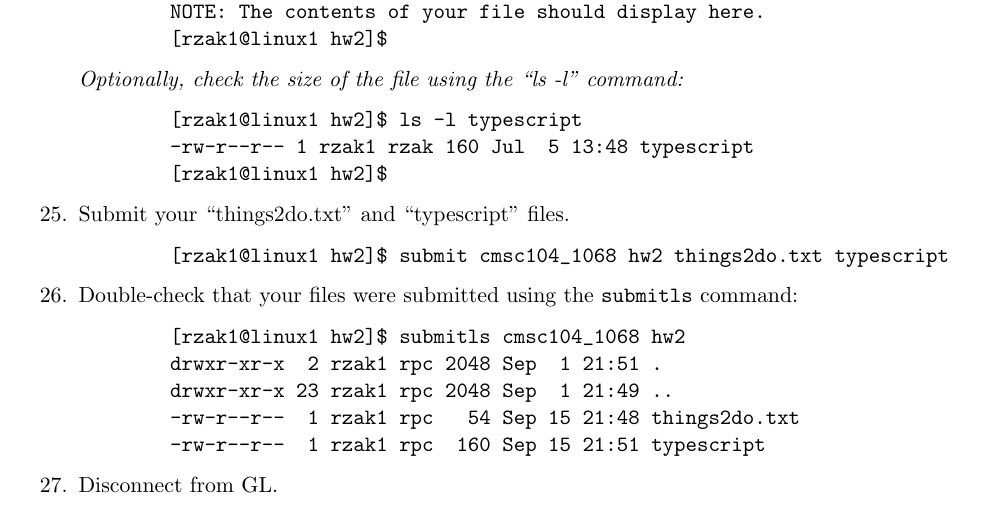
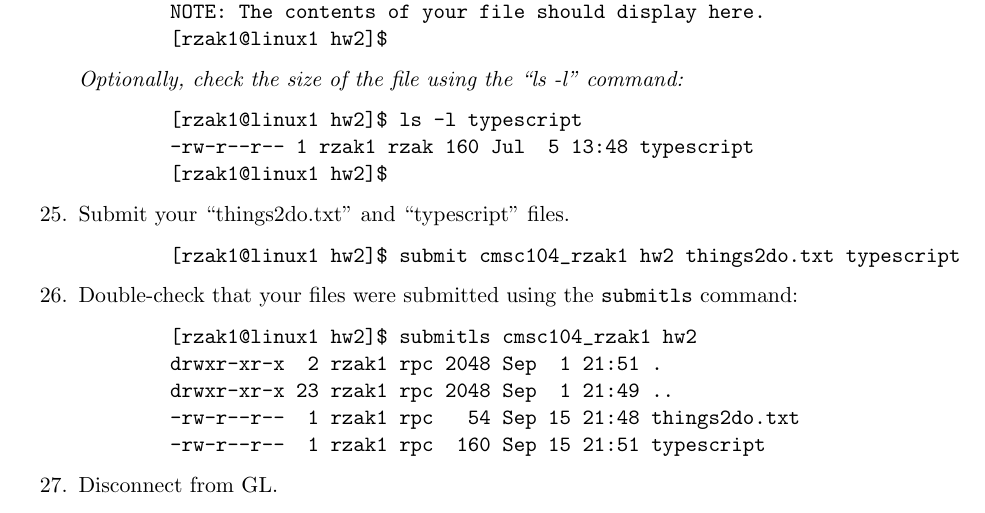
Before and after one commit to rjzak/CMSC104, a LaTeX problem sheet (Homework/HW2.tex): part of page 4 of 4, cut so that both start at the same text. Compiled offline with pdfLaTeX.

Commit message:
Fix submit command for HW2

```diff
--- a/Homework/HW2.tex
+++ b/Homework/HW2.tex
@@ -37,7 +37,7 @@
 \cfoot{\thepage}
 \rfoot{\input{semester}}
 \lfoot{CMSC 104 Section 01}
-\AtEndDocument{\vfill \footnotesize{Last modified: 29 August 2022}}
+\AtEndDocument{\vfill \footnotesize{Last modified: 22 September 2022}}
 \AtEndDocument{\rfoot{\input{semester}}}
 \renewcommand\thesubsection{\arabic{subsection}} % Show only subsection numbers, not section.subsection
 
@@ -194,10 +194,10 @@
         [rzak1@linux1 hw2]$\end{verbatim}
     \item Submit your ``things2do.txt'' and ``typescript'' files.
     \begin{verbatim}
-        [rzak1@linux1 hw2]$ submit cmsc104_1068 hw2 things2do.txt typescript\end{verbatim}
+        [rzak1@linux1 hw2]$ submit cmsc104_rzak1 hw2 things2do.txt typescript\end{verbatim}
     \item Double-check that your files were submitted using the \texttt{submitls} command:
     \begin{verbatim}
-        [rzak1@linux1 hw2]$ submitls cmsc104_1068 hw2
+        [rzak1@linux1 hw2]$ submitls cmsc104_rzak1 hw2
         drwxr-xr-x  2 rzak1 rpc 2048 Sep  1 21:51 .
         drwxr-xr-x 23 rzak1 rpc 2048 Sep  1 21:49 ..
         -rw-r--r--  1 rzak1 rpc   54 Sep 15 21:48 things2do.txt
```
